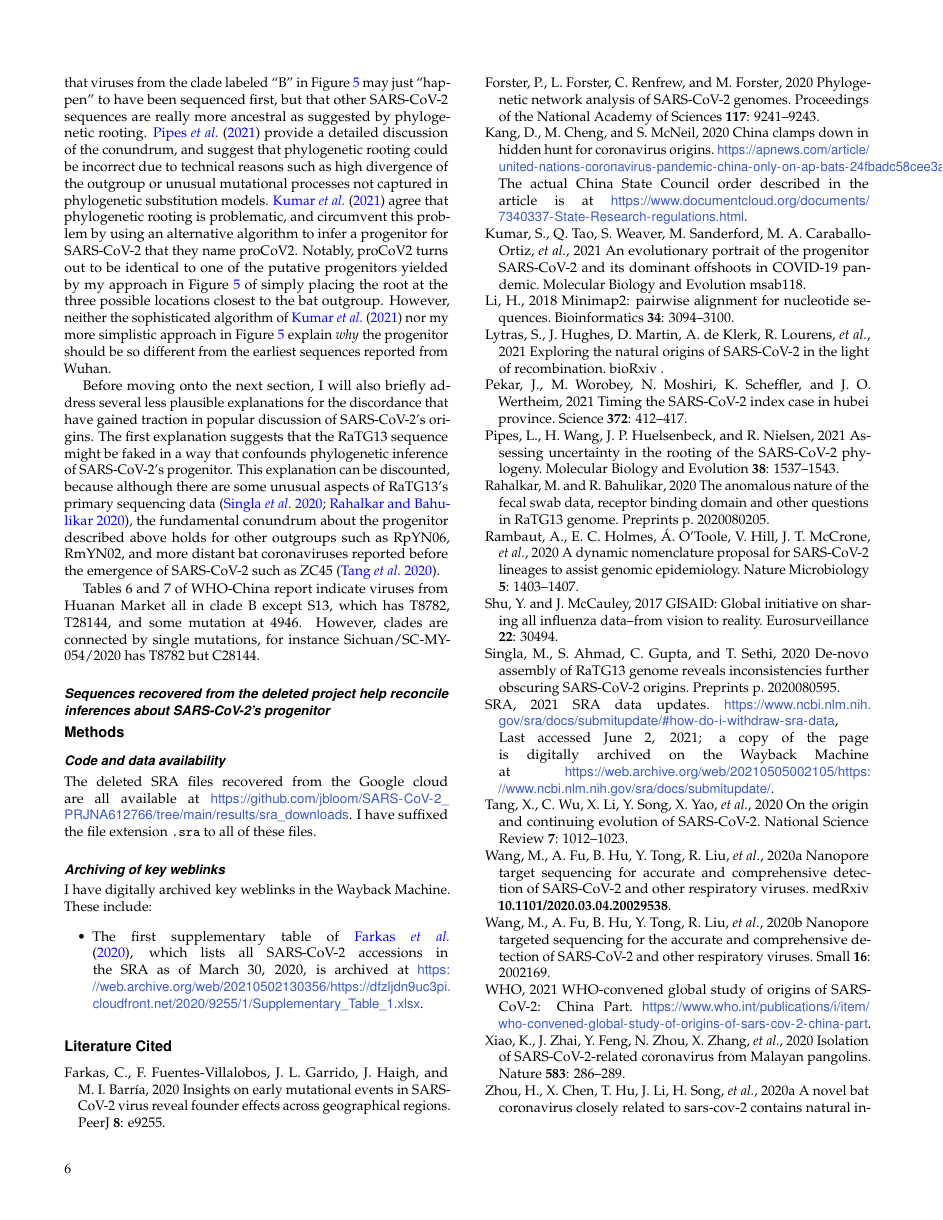
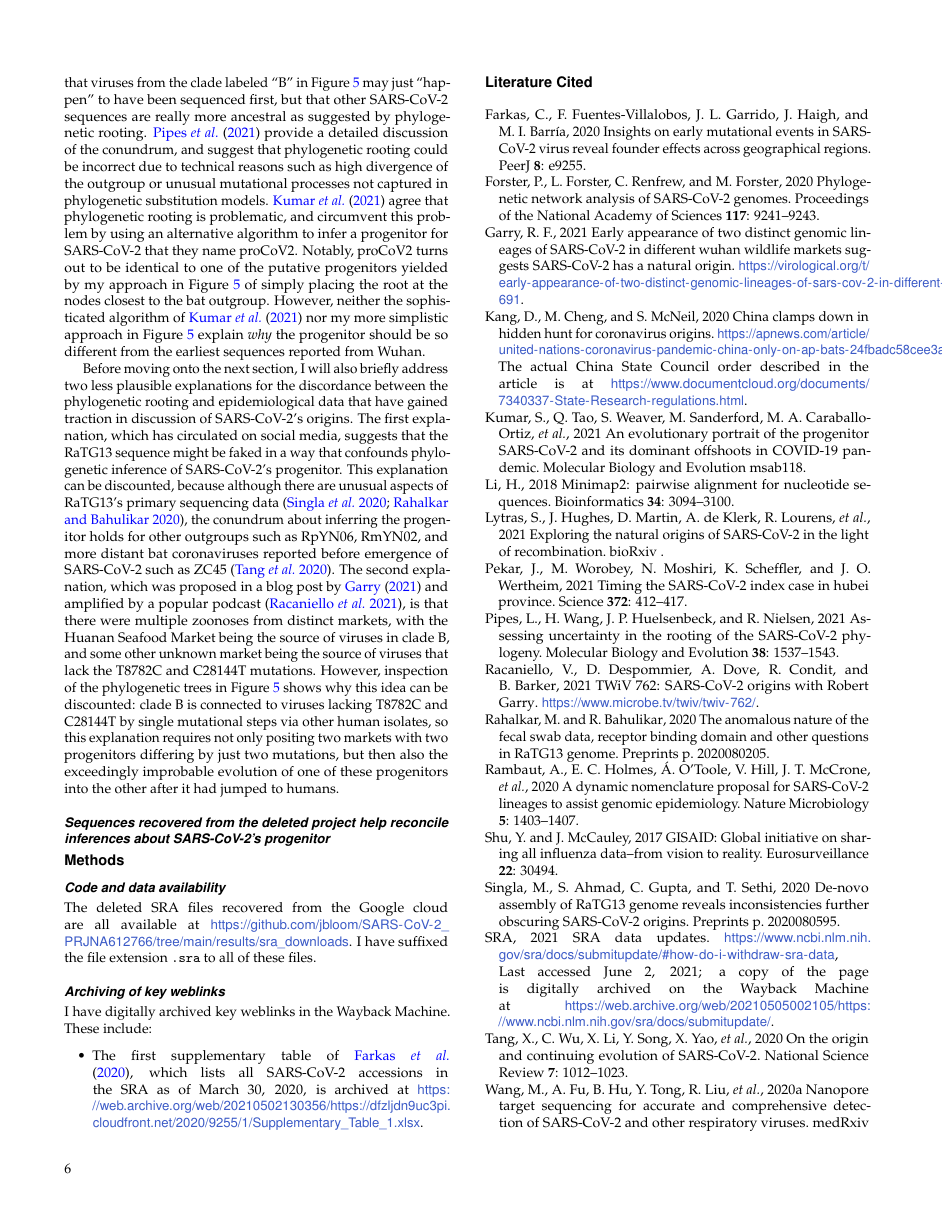
Before and after one commit to jbloom/SARS-CoV-2_PRJNA612766, a LaTeX document (paper/paper.tex): page 6 of 9. Compiled offline with pdfLaTeX.

Commit message:
finished discussion on analysis of existing sequences

```diff
--- a/paper/paper.tex
+++ b/paper/paper.tex
@@ -232,14 +232,14 @@
 \citet{rambaut2020dynamic} suggest that viruses from the clade labeled ``B'' in Figure~\ref{fig:tree_RaTG13} may just ``happen'' to have been sequenced first, but that other SARS-CoV-2 sequences are really more ancestral as suggested by phylogenetic rooting.
 \citet{pipes2021assessing} provide a detailed discussion of the conundrum, and suggest that phylogenetic rooting could be incorrect due to technical reasons such as high divergence of the outgroup or unusual mutational processes not captured in phylogenetic substitution models.
 \citet{kumar2021evolutionary} agree that phylogenetic rooting is problematic, and circumvent this problem by using an alternative algorithm to infer a progenitor for SARS-CoV-2 that they name proCoV2.
-Notably, proCoV2 turns out to be identical to one of the putative progenitors yielded by my approach in Figure~\ref{fig:tree_RaTG13} of simply placing the root at the three possible locations closest to the bat outgroup.
+Notably, proCoV2 turns out to be identical to one of the putative progenitors yielded by my approach in Figure~\ref{fig:tree_RaTG13} of simply placing the root at the nodes closest to the bat outgroup.
 However, neither the sophisticated algorithm of \citet{kumar2021evolutionary} nor my more simplistic approach in Figure~\ref{fig:tree_RaTG13} explain \emph{why} the progenitor should be so different from the earliest sequences reported from Wuhan.
 
-Before moving onto the next section, I will also briefly address several less plausible explanations for the discordance that have gained traction in popular discussion of SARS-CoV-2's origins.
-The first explanation suggests that the RaTG13 sequence might be faked in a way that confounds phylogenetic inference of SARS-CoV-2's progenitor.
-This explanation can be discounted, because although there are some unusual aspects of RaTG13's primary sequencing data~\citep{singla2020novo,rahalkar2020anomalous}, the fundamental conundrum about the progenitor described above holds for other outgroups such as RpYN06, RmYN02, and more distant bat coronaviruses reported before the emergence of SARS-CoV-2 such as ZC45~\citep{tang2020origin}.
-
-Tables 6 and 7 of WHO-China report indicate viruses from Huanan Market all in clade B except S13, which has T8782, T28144, and some mutation at 4946. However, clades are connected by single mutations, for instance Sichuan/SC-MY-054/2020 has T8782 but C28144.
+Before moving onto the next section, I will also briefly address two less plausible explanations for the discordance between the phylogenetic rooting and epidemiological data that have gained traction in discussion of SARS-CoV-2's origins.
+The first explanation, which has circulated on social media, suggests that the RaTG13 sequence might be faked in a way that confounds phylogenetic inference of SARS-CoV-2's progenitor.
+This explanation can be discounted, because although there are unusual aspects of RaTG13's primary sequencing data~\citep{singla2020novo,rahalkar2020anomalous}, the conundrum about inferring the progenitor holds for other outgroups such as RpYN06, RmYN02, and more distant bat coronaviruses reported before emergence of SARS-CoV-2 such as ZC45~\citep{tang2020origin}.
+The second explanation, which was proposed in a blog post by \citet{garry2021early} and amplified by a popular podcast~\citep{twiv2021}, is that there were multiple zoonoses from distinct markets, with the Huanan Seafood Market being the source of viruses in clade B, and some other unknown market being the source of viruses that lack the T8782C and C28144T mutations.
+However, inspection of the phylogenetic trees in Figure~\ref{fig:tree_RaTG13} shows why this idea can be discounted: clade B is connected to viruses lacking T8782C and C28144T by single mutational steps via other human isolates, so this explanation requires not only positing two markets with two progenitors differing by just two mutations, but then also the exceedingly improbable evolution of one of these progenitors into the other after it had jumped to humans.
 
 \subsection{Sequences recovered from the deleted project help reconcile inferences about SARS-CoV-2's progenitor}
 
```
Also changed, not shown: paper/paper.tex (10 more changed lines).
